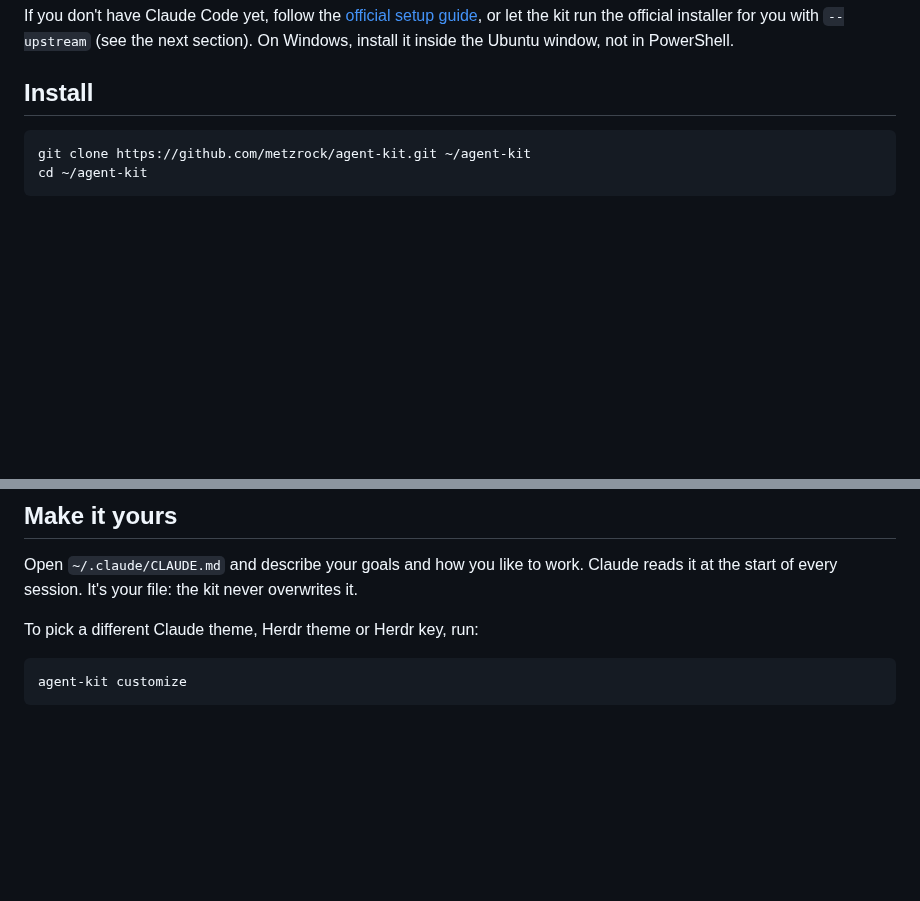
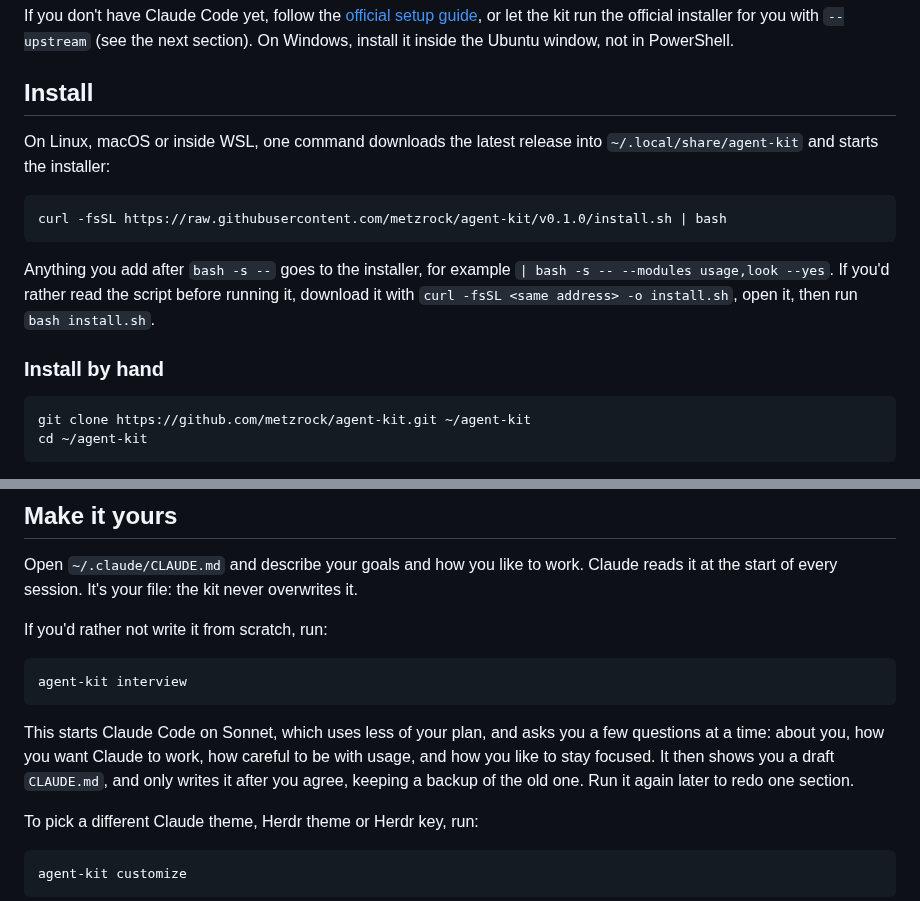
Before and after one commit to metzrock/agent-kit, a Markdown page: README.md, 2 parts joined by grey strips. Drawn GitHub-style; blank space fills up the shorter version.

````diff
--- a/README.md
+++ b/README.md
@@ -57,6 +85,16 @@ brew install jq
 If you don't have Claude Code yet, follow the [official setup guide](https://code.claude.com/docs/en/setup), or let the kit run the official installer for you with `--upstream` (see the next section). On Windows, install it inside the Ubuntu window, not in PowerShell.
 
 ## Install
+
+On Linux, macOS or inside WSL, one command downloads the latest release into `~/.local/share/agent-kit` and starts the installer:
+
+```bash
+curl -fsSL https://raw.githubusercontent.com/metzrock/agent-kit/v0.1.0/install.sh | bash
+```
+
+Anything you add after `bash -s --` goes to the installer, for example `| bash -s -- --modules usage,look --yes`. If you'd rather read the script before running it, download it with `curl -fsSL <same address> -o install.sh`, open it, then run `bash install.sh`.
+
+### Install by hand
 
 ```bash
 git clone https://github.com/metzrock/agent-kit.git ~/agent-kit
@@ -160,6 +198,14 @@ The kit's Herdr settings turn on arrow keys and mouse support. The keys to start
 
 Open `~/.claude/CLAUDE.md` and describe your goals and how you like to work. Claude reads it at the start of every session. It's your file: the kit never overwrites it.
 
+If you'd rather not write it from scratch, run:
+
+```bash
+agent-kit interview
+```
+
+This starts Claude Code on Sonnet, which uses less of your plan, and asks you a few questions at a time: about you, how you want Claude to work, how careful to be with usage, and how you like to stay focused. It then shows you a draft `CLAUDE.md`, and only writes it after you agree, keeping a backup of the old one. Run it again later to redo one section.
+
 To pick a different Claude theme, Herdr theme or Herdr key, run:
 
 ```bash
````
Also changed, not shown: other parts of README.md (+29 -1 lines), docs/demo/install.gif, docs/demo/modules.gif, docs/demo/statusline.gif, docs/demo/uninstall.gif, 2 other files.
